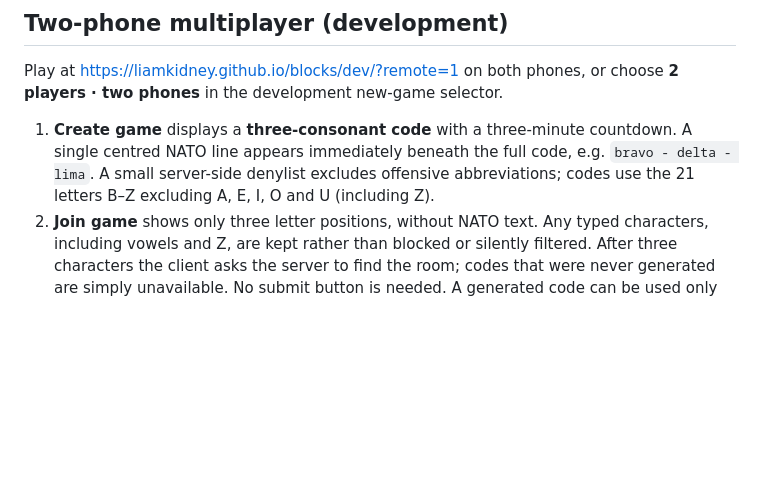
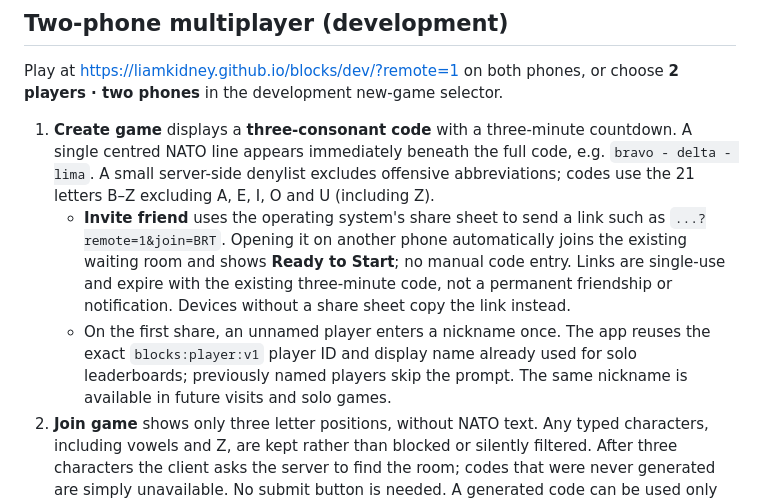
Before and after one commit to liamkidney/blocks, a Markdown page: README.md, the part around the change. Drawn GitHub-style; blank space fills up the shorter version.

Commit message:
Document link invites and reuse of existing leaderboard nicknames

```diff
--- a/README.md
+++ b/README.md
@@ -16,6 +16,8 @@ Play at https://liamkidney.github.io/blocks/dev/?remote=1 on both phones,
 or choose **2 players · two phones** in the development new-game selector.
 
 1. **Create game** displays a **three-consonant code** with a three-minute countdown. A single centred NATO line appears immediately beneath the full code, e.g. `bravo - delta - lima`. A small server-side denylist excludes offensive abbreviations; codes use the 21 letters B–Z excluding A, E, I, O and U (including Z).
+   - **Invite friend** uses the operating system's share sheet to send a link such as `...?remote=1&join=BRT`. Opening it on another phone automatically joins the existing waiting room and shows **Ready to Start**; no manual code entry. Links are single-use and expire with the existing three-minute code, not a permanent friendship or notification. Devices without a share sheet copy the link instead.
+   - On the first share, an unnamed player enters a nickname once. The app reuses the exact `blocks:player:v1` player ID and display name already used for solo leaderboards; previously named players skip the prompt. The same nickname is available in future visits and solo games.
 2. **Join game** shows only three letter positions, without NATO text. Any typed characters, including vowels and Z, are kept rather than blocked or silently filtered. After three characters the client asks the server to find the room; codes that were never generated are simply unavailable. No submit button is needed. A generated code can be used only once and must be joined within three minutes.
 3. After joining, **both devices display Ready to Start** with the session's current wins tally. The first Start press marks that player as ready and waits for the second; the game begins only after **both players press Start**.
 4. Each player controls **their own independent board**. Clearing two lines sends one junk line to the other player, with odd-line progress carried forward exactly as in the one-phone mode. Every junk row has **4–7 randomly positioned filled blocks** and **3–6 gaps**. In two-phone mode, the HUD displays a small **OPPONENT** board beneath NEXT instead of Score and Lines. All occupied cells, including the opponent's falling piece, use the same grey colour. The profile, leaderboard and top room/forfeit bar are absent in this mode. Four equally sized HUD buttons provide **Pause**, **Restart (forfeit)**, **❤️**, and **😭**. Either player can pause the match, and both must release their own pause before play resumes. Emoji buttons can be tapped repeatedly, including while paused. Each tap briefly pulses its button, and the emoji floats upwards on **both** the sender's board (immediately) and the opponent's board (on receipt). Reactions are paced rather than discarded, with a short bounded retry queue for WebSocket reconnects. Opponent board frames, pause signals and reactions use the existing Realtime socket; none are saved as database records.
```
